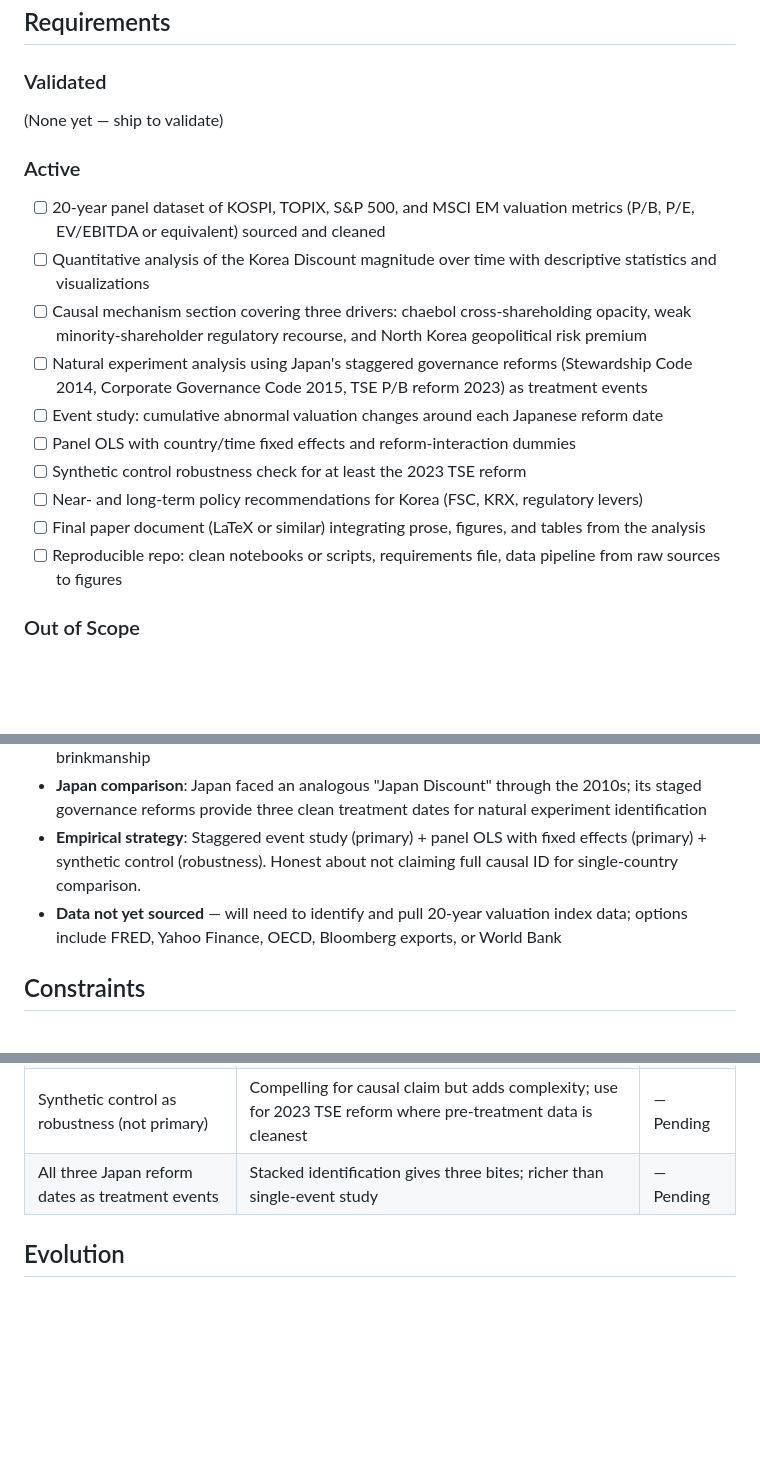
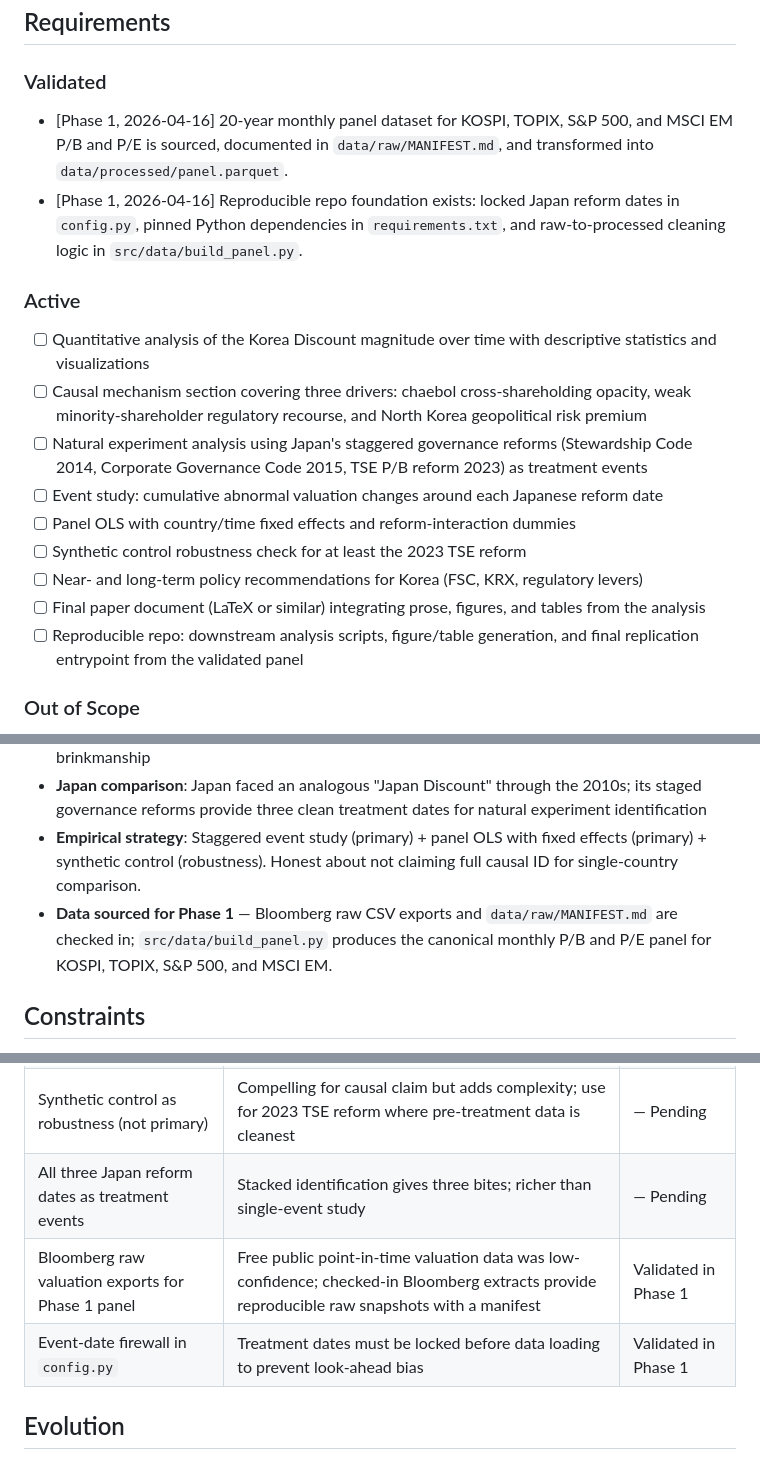
Before and after one commit to dandan002/kor-discount, a Markdown page: .planning/PROJECT.md, 3 parts joined by grey strips. GitHub-like rendering; blank space fills up the shorter version.

Commit message:
docs(01): evolve PROJECT.md after phase completion

```diff
--- a/.planning/PROJECT.md
+++ b/.planning/PROJECT.md
@@ -12,11 +12,11 @@ Explores whether the Korea Discount is structural and addressable — with causa
 
 ### Validated
 
-(None yet — ship to validate)
+- [Phase 1, 2026-04-16] 20-year monthly panel dataset for KOSPI, TOPIX, S&P 500, and MSCI EM P/B and P/E is sourced, documented in `data/raw/MANIFEST.md`, and transformed into `data/processed/panel.parquet`.
+- [Phase 1, 2026-04-16] Reproducible repo foundation exists: locked Japan reform dates in `config.py`, pinned Python dependencies in `requirements.txt`, and raw-to-processed cleaning logic in `src/data/build_panel.py`.
 
 ### Active
 
-- [ ] 20-year panel dataset of KOSPI, TOPIX, S&P 500, and MSCI EM valuation metrics (P/B, P/E, EV/EBITDA or equivalent) sourced and cleaned
 - [ ] Quantitative analysis of the Korea Discount magnitude over time with descriptive statistics and visualizations
 - [ ] Causal mechanism section covering three drivers: chaebol cross-shareholding opacity, weak minority-shareholder regulatory recourse, and North Korea geopolitical risk premium
 - [ ] Natural experiment analysis using Japan's staggered governance reforms (Stewardship Code 2014, Corporate Governance Code 2015, TSE P/B reform 2023) as treatment events
@@ -25,7 +25,7 @@ Explores whether the Korea Discount is structural and addressable — with causa
 - [ ] Synthetic control robustness check for at least the 2023 TSE reform
 - [ ] Near- and long-term policy recommendations for Korea (FSC, KRX, regulatory levers)
 - [ ] Final paper document (LaTeX or similar) integrating prose, figures, and tables from the analysis
-- [ ] Reproducible repo: clean notebooks or scripts, requirements file, data pipeline from raw sources to figures
+- [ ] Reproducible repo: downstream analysis scripts, figure/table generation, and final replication entrypoint from the validated panel
 
 ### Out of Scope
 
@@ -40,7 +40,7 @@ Explores whether the Korea Discount is structural and addressable — with causa
 - **Korea Discount drivers (thesis)**: Three compounding factors — (1) chaebol cross-shareholding networks creating opacity and minority-shareholder suppression, (2) regulatory environment affording limited recourse to outside investors, (3) geopolitical risk premium from North Korean brinkmanship
 - **Japan comparison**: Japan faced an analogous "Japan Discount" through the 2010s; its staged governance reforms provide three clean treatment dates for natural experiment identification
 - **Empirical strategy**: Staggered event study (primary) + panel OLS with fixed effects (primary) + synthetic control (robustness). Honest about not claiming full causal ID for single-country comparison.
-- **Data not yet sourced** — will need to identify and pull 20-year valuation index data; options include FRED, Yahoo Finance, OECD, Bloomberg exports, or World Bank
+- **Data sourced for Phase 1** — Bloomberg raw CSV exports and `data/raw/MANIFEST.md` are checked in; `src/data/build_panel.py` produces the canonical monthly P/B and P/E panel for KOSPI, TOPIX, S&P 500, and MSCI EM.
 
 ## Constraints
 
@@ -57,6 +57,8 @@ Explores whether the Korea Discount is structural and addressable — with causa
 | Staggered event study + panel OLS as primary methods | Credible for single-country natural experiment; honest about causal limits; mirrors Miyajima et al. and recent governance literature | — Pending |
 | Synthetic control as robustness (not primary) | Compelling for causal claim but adds complexity; use for 2023 TSE reform where pre-treatment data is cleanest | — Pending |
 | All three Japan reform dates as treatment events | Stacked identification gives three bites; richer than single-event study | — Pending |
+| Bloomberg raw valuation exports for Phase 1 panel | Free public point-in-time valuation data was low-confidence; checked-in Bloomberg extracts provide reproducible raw snapshots with a manifest | Validated in Phase 1 |
+| Event-date firewall in `config.py` | Treatment dates must be locked before data loading to prevent look-ahead bias | Validated in Phase 1 |
 
 ## Evolution
 
```
Also changed, not shown: other parts of .planning/PROJECT.md (+1 -1 lines).
